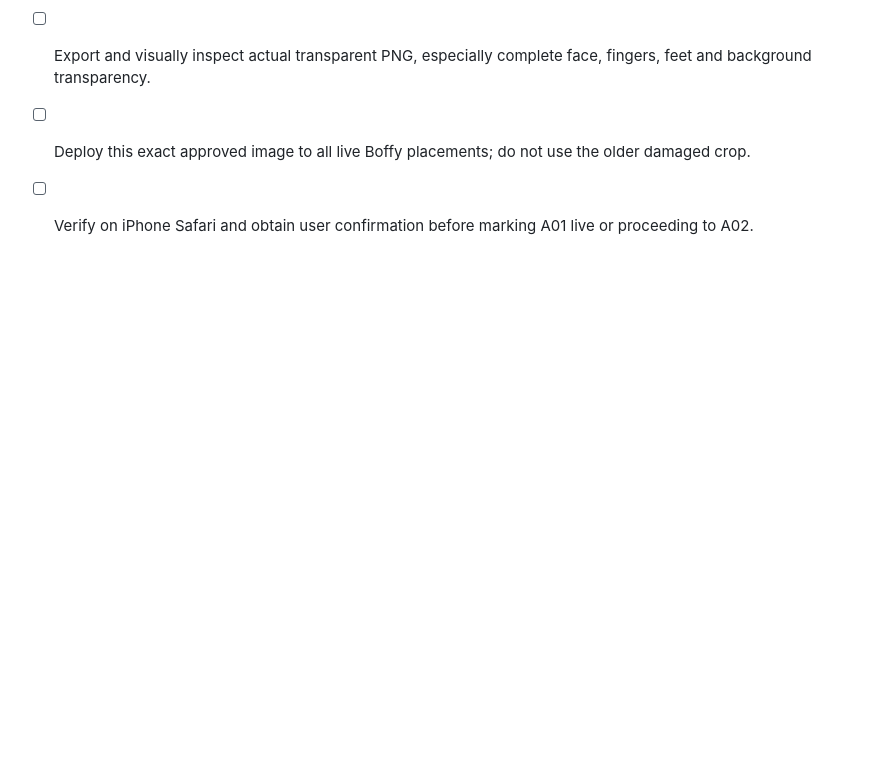
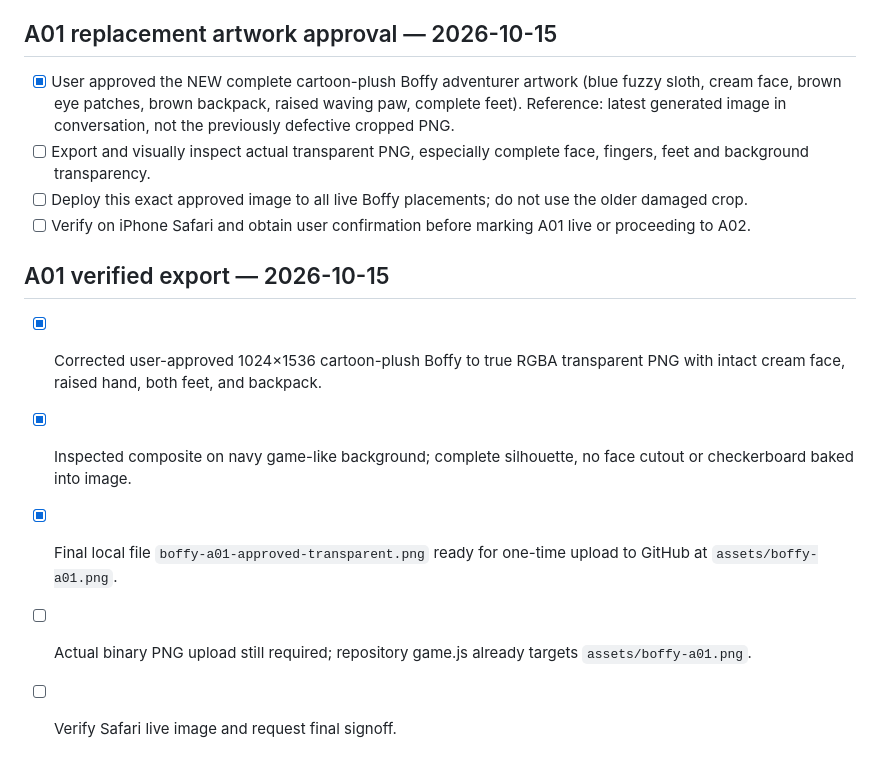
Before and after one commit to jerridthomas-79/WesMath, a Markdown page: POLISH_TRACKER.md, the part around the change. GitHub-like rendering; blank space fills up the shorter version.

Commit message:
Track QA-verified transparent Boffy master and remaining live upload

```diff
--- a/POLISH_TRACKER.md
+++ b/POLISH_TRACKER.md
@@ -80,3 +80,10 @@ A01 master Boffy → A02 friends → A07 scenery → A08 home → A09 quests →
 - [ ] Export and visually inspect actual transparent PNG, especially complete face, fingers, feet and background transparency.
 - [ ] Deploy this exact approved image to all live Boffy placements; do not use the older damaged crop.
 - [ ] Verify on iPhone Safari and obtain user confirmation before marking A01 live or proceeding to A02.
+
+## A01 verified export — 2026-10-15
+- [x] Corrected user-approved 1024×1536 cartoon-plush Boffy to true RGBA transparent PNG with intact cream face, raised hand, both feet, and backpack.
+- [x] Inspected composite on navy game-like background; complete silhouette, no face cutout or checkerboard baked into image.
+- [x] Final local file `boffy-a01-approved-transparent.png` ready for one-time upload to GitHub at `assets/boffy-a01.png`.
+- [ ] Actual binary PNG upload still required; repository game.js already targets `assets/boffy-a01.png`.
+- [ ] Verify Safari live image and request final signoff.
```
